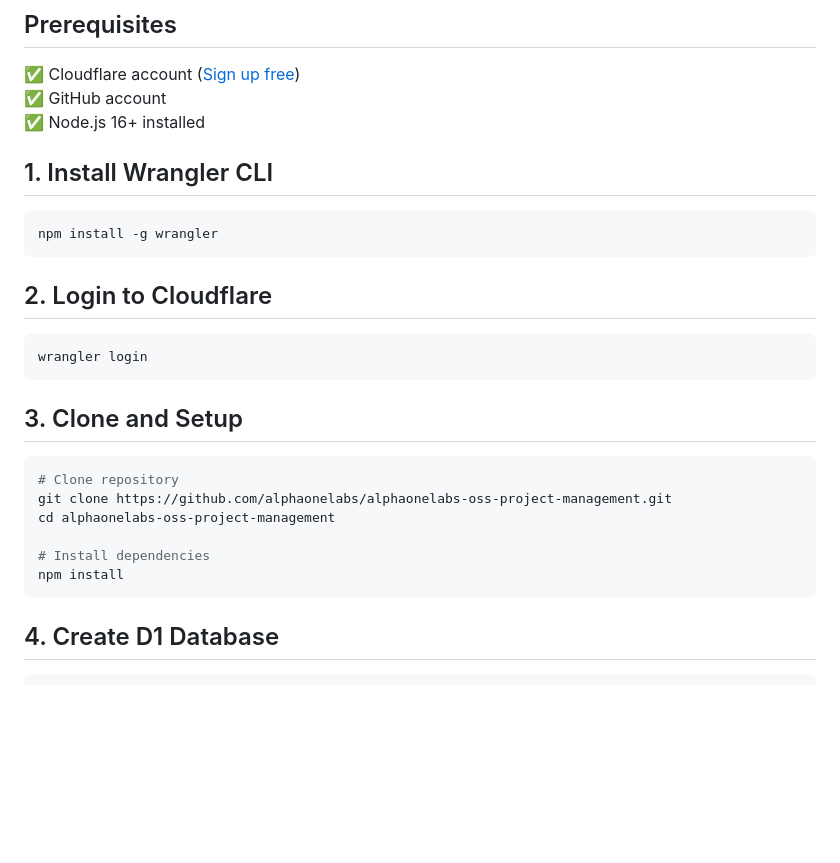
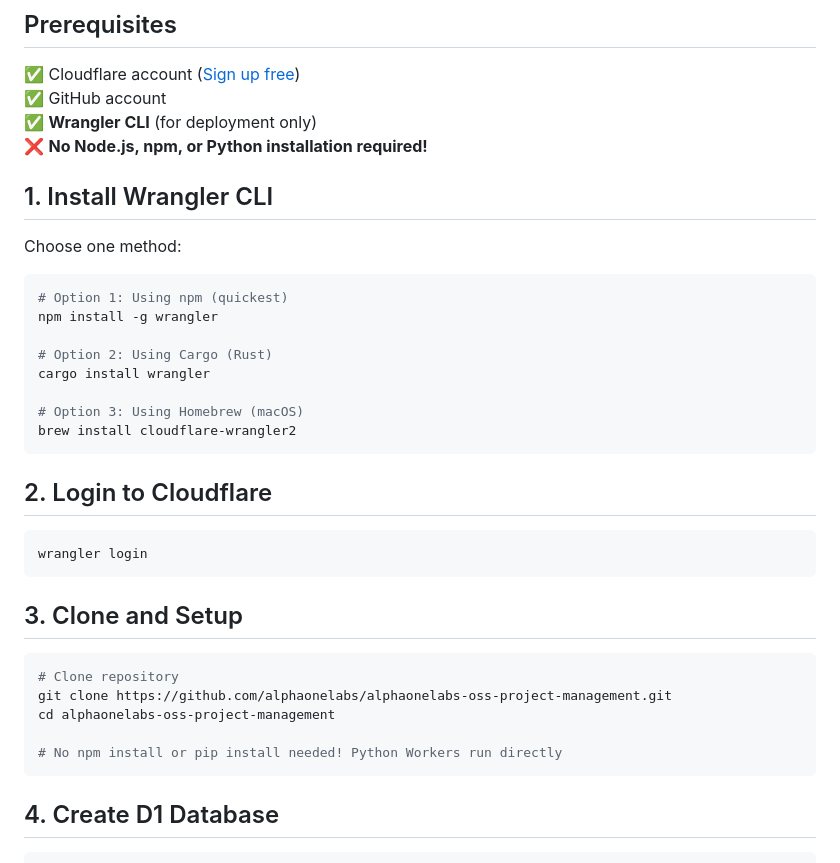
Before and after one commit to alphaonelabs/alphaonelabs-oss-project-management, a Markdown page: QUICKSTART.md, the part around the change. Drawn GitHub-style; blank space fills up the shorter version.

````diff
--- a/QUICKSTART.md
+++ b/QUICKSTART.md
@@ -6,12 +6,22 @@ Get your OSS Project Management system running in under 10 minutes!
 
 ✅ Cloudflare account ([Sign up free](https://dash.cloudflare.com/sign-up))
 ✅ GitHub account
-✅ Node.js 16+ installed
+✅ **Wrangler CLI** (for deployment only)
+❌ **No Node.js, npm, or Python installation required!**
 
 ## 1. Install Wrangler CLI
 
+Choose one method:
+
 ```bash
+# Option 1: Using npm (quickest)
 npm install -g wrangler
+
+# Option 2: Using Cargo (Rust)
+cargo install wrangler
+
+# Option 3: Using Homebrew (macOS)
+brew install cloudflare-wrangler2
 ```
 
 ## 2. Login to Cloudflare
@@ -27,8 +37,7 @@ wrangler login
 git clone https://github.com/alphaonelabs/alphaonelabs-oss-project-management.git
 cd alphaonelabs-oss-project-management
 
-# Install dependencies
-npm install
+# No npm install or pip install needed! Python Workers run directly
 ```
 
 ## 4. Create D1 Database
````
Also changed, not shown: ARCHITECTURE.md (+27 -14 lines).
